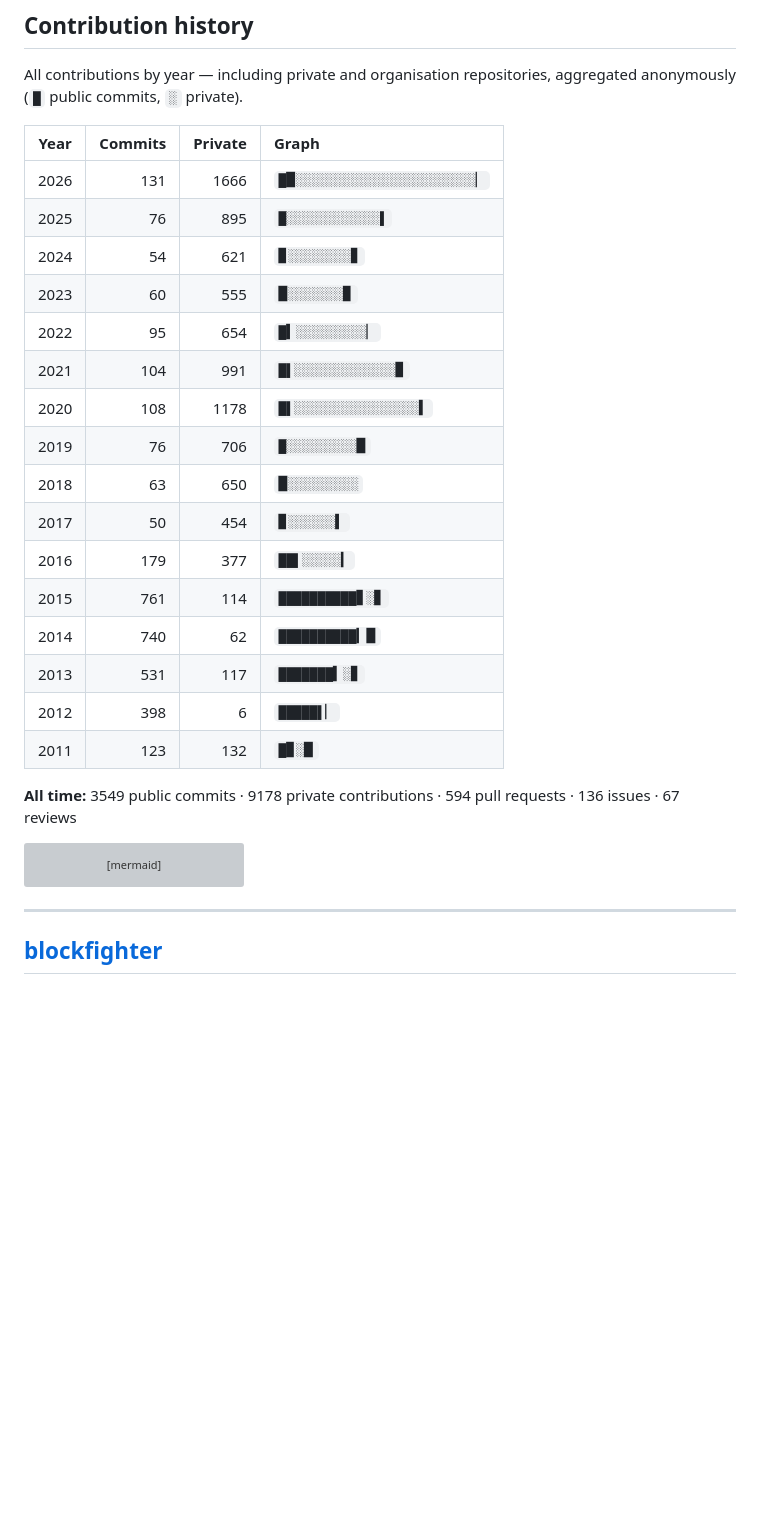
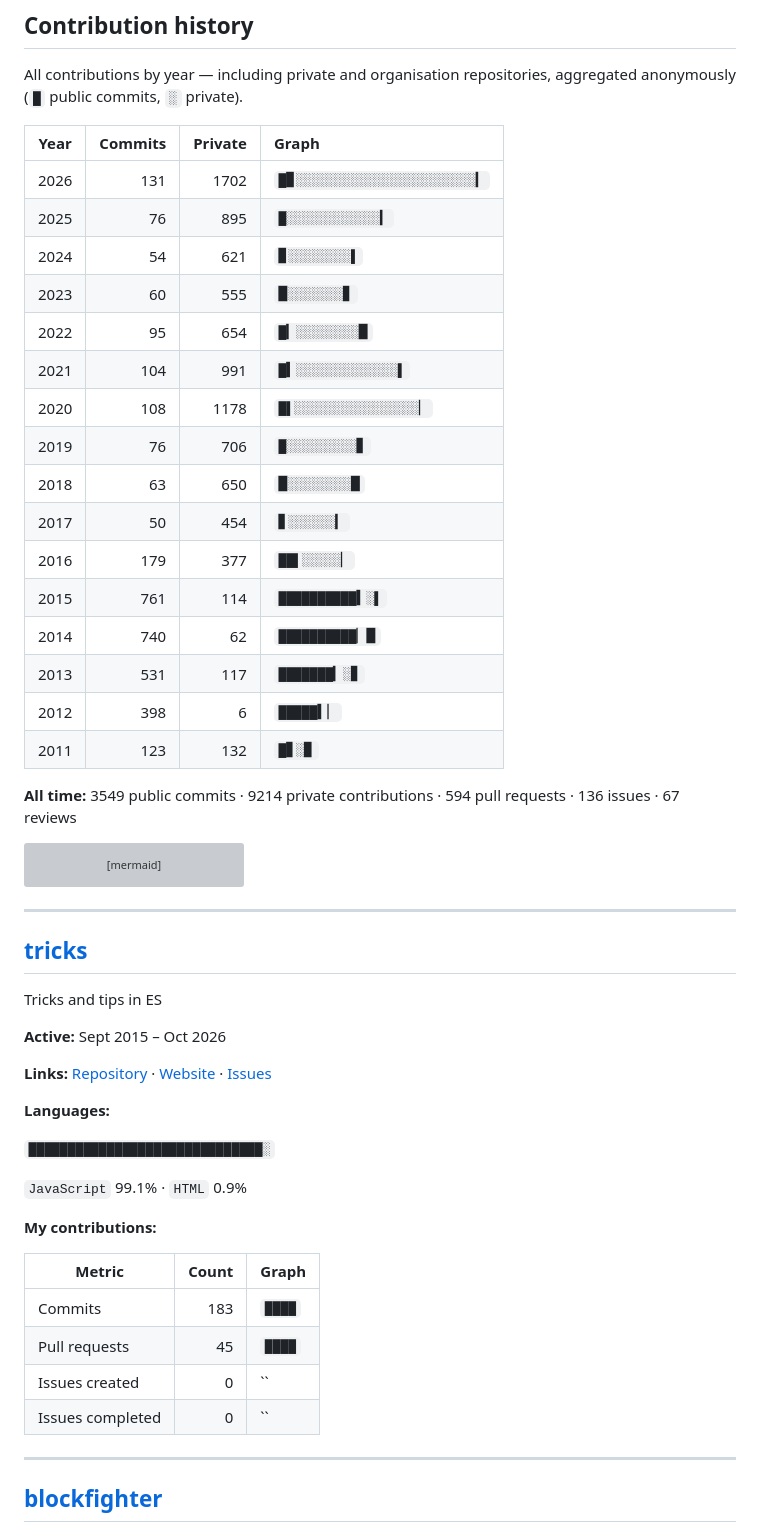
Before and after one commit to MrSwitch/mrswitch.github.com, a Markdown page: projects/index.md, the part around one of its changes. Drawn GitHub-style; blank space fills up the shorter version; grey boxes are pictures that could not be loaded.

Commit message:
chore: regenerate projects page

````diff
--- a/projects/index.md
+++ b/projects/index.md
@@ -16,24 +16,24 @@ repositories, aggregated anonymously (`█` public commits, `░` private).
 
 | Year | Commits | Private | Graph |
 | --- | ---: | ---: | :--- |
-| 2026 | 131 | 1666 | `█▉░░░░░░░░░░░░░░░░░░░░░░░▏` |
-| 2025 | 76 | 895 | `█░░░░░░░░░░░░▌` |
-| 2024 | 54 | 621 | `▊░░░░░░░░▋` |
-| 2023 | 60 | 555 | `▉░░░░░░░▊` |
-| 2022 | 95 | 654 | `█▍░░░░░░░░░▏` |
-| 2021 | 104 | 991 | `█▌░░░░░░░░░░░░░▊` |
-| 2020 | 108 | 1178 | `█▌░░░░░░░░░░░░░░░░▍` |
-| 2019 | 76 | 706 | `█░░░░░░░░░▉` |
-| 2018 | 63 | 650 | `▉░░░░░░░░░` |
-| 2017 | 50 | 454 | `▊░░░░░░▍` |
-| 2016 | 179 | 377 | `██▌░░░░░▎` |
-| 2015 | 761 | 114 | `██████████▋░▋` |
-| 2014 | 740 | 62 | `██████████▎▉` |
-| 2013 | 531 | 117 | `███████▍░▋` |
-| 2012 | 398 | 6 | `█████▌▏` |
-| 2011 | 123 | 132 | `█▊░▉` |
+| 2026 | 131 | 1702 | `█▊░░░░░░░░░░░░░░░░░░░░░░░▎` |
+| 2025 | 76 | 895 | `█░░░░░░░░░░░░▎` |
+| 2024 | 54 | 621 | `▊░░░░░░░░▌` |
+| 2023 | 60 | 555 | `▉░░░░░░░▋` |
+| 2022 | 95 | 654 | `█▎░░░░░░░░▉` |
+| 2021 | 104 | 991 | `█▍░░░░░░░░░░░░░▌` |
+| 2020 | 108 | 1178 | `█▌░░░░░░░░░░░░░░░░▏` |
+| 2019 | 76 | 706 | `█░░░░░░░░░▋` |
+| 2018 | 63 | 650 | `▉░░░░░░░░▉` |
+| 2017 | 50 | 454 | `▋░░░░░░▎` |
+| 2016 | 179 | 377 | `██▌░░░░░▏` |
+| 2015 | 761 | 114 | `██████████▍░▌` |
+| 2014 | 740 | 62 | `██████████▏▉` |
+| 2013 | 531 | 117 | `███████▎░▋` |
+| 2012 | 398 | 6 | `█████▍▏` |
+| 2011 | 123 | 132 | `█▋░▊` |
 
-**All time:** 3549 public commits · 9178 private contributions · 594 pull requests · 136 issues · 67 reviews
+**All time:** 3549 public commits · 9214 private contributions · 594 pull requests · 136 issues · 67 reviews
 
 
 ```mermaid
@@ -49,6 +49,31 @@ pie showData title Commits by project (top 10)
     "background" : 49
     "Toobify" : 41
 ```
+
+---
+
+## [tricks](https://github.com/MrSwitch/tricks)
+
+Tricks and tips in ES
+
+**Active:** Sept 2015 – Oct 2026
+
+**Links:** [Repository](https://github.com/MrSwitch/tricks) · [Website](https://adodson.com/tricks/) · [Issues](https://github.com/MrSwitch/tricks/issues)
+
+**Languages:**
+
+`██████████████████████████████░`
+
+`JavaScript` 99.1% · `HTML` 0.9%
+
+**My contributions:**
+
+| Metric | Count | Graph |
+| --- | ---: | :--- |
+| Commits | 183 | `████` |
+| Pull requests | 45 | `████` |
+| Issues created | 0 | `` |
+| Issues completed | 0 | `` |
 
 ---
 
````
Also changed, not shown: other parts of projects/index.md (+1 -26 lines).
